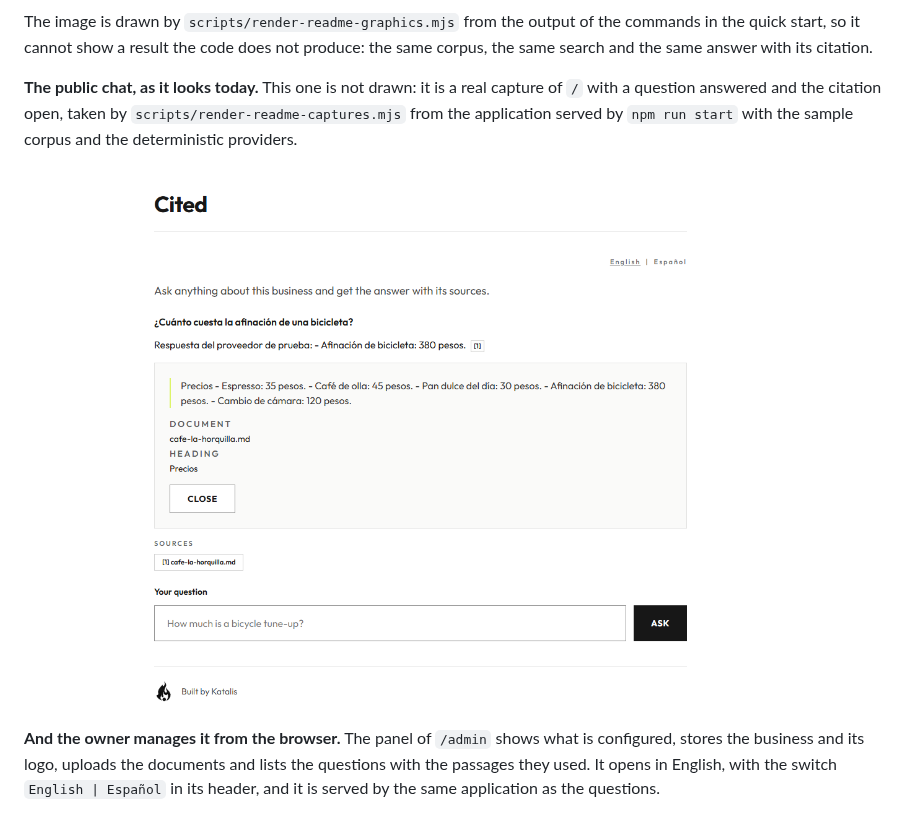
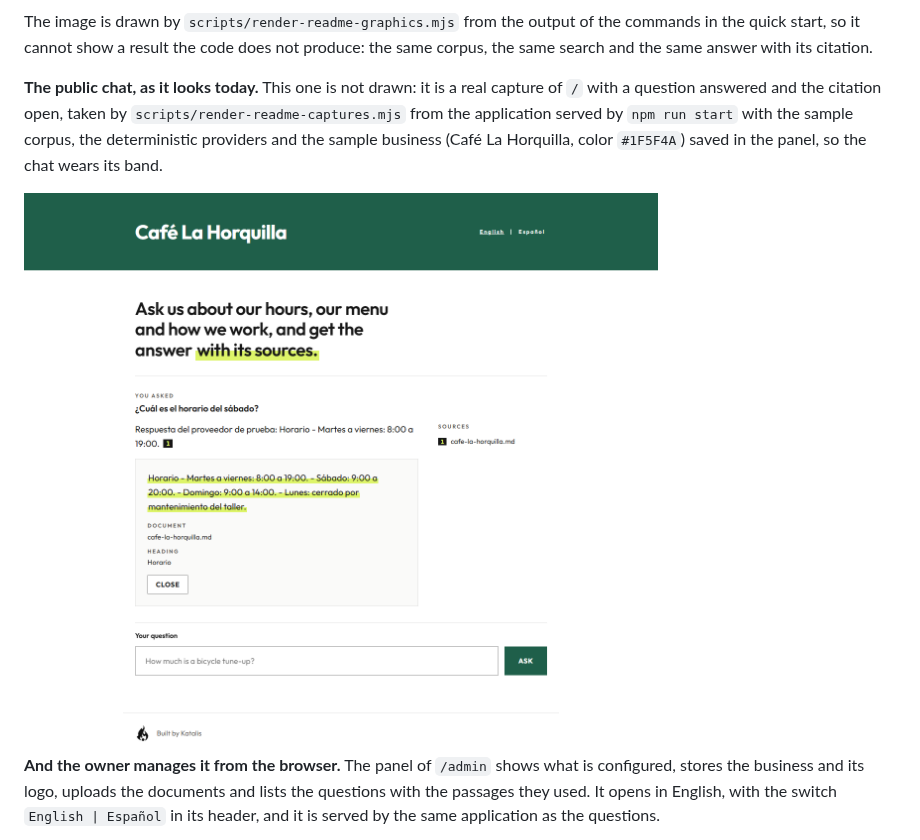
Before and after one commit to RonnieGex/cited, a Markdown page: README.md, the part around one of its changes. Rendered like a GitHub page; pictures changed too: docs/images/chat-page.png.

```diff
--- a/README.md
+++ b/README.md
@@ -84,5 +84,6 @@ citation.
 
 **The public chat, as it looks today.** This one is not drawn: it is a real capture of `/` with a question answered and
 the citation open, taken by `scripts/render-readme-captures.mjs` from the application served by `npm run start` with
-the sample corpus and the deterministic providers.
+the sample corpus, the deterministic providers and the sample business (Café La Horquilla, color `#1F5F4A`) saved in the
+panel, so the chat wears its band.
 
```
Also changed, not shown: other parts of README.md (+1 -1 lines), README.es.md (+3 -2 lines), 1 other file.
